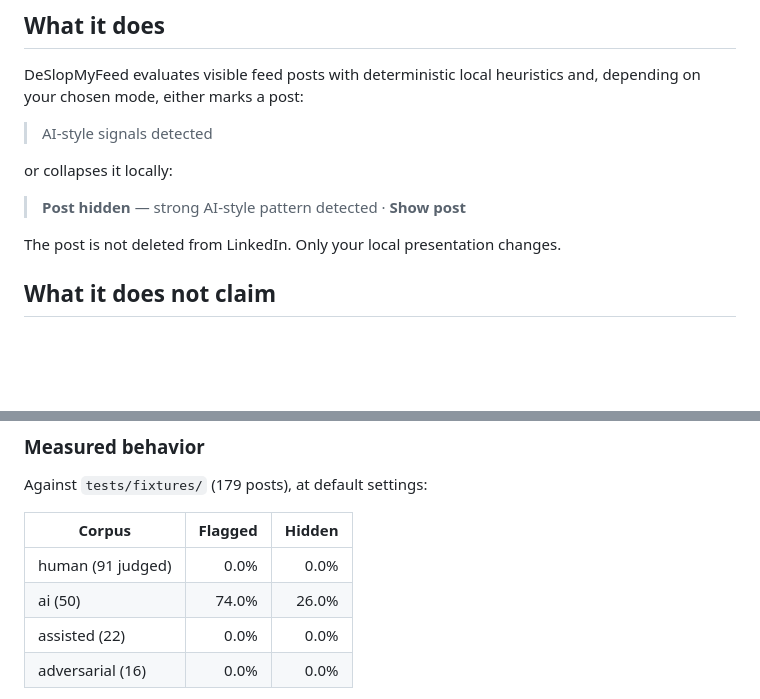
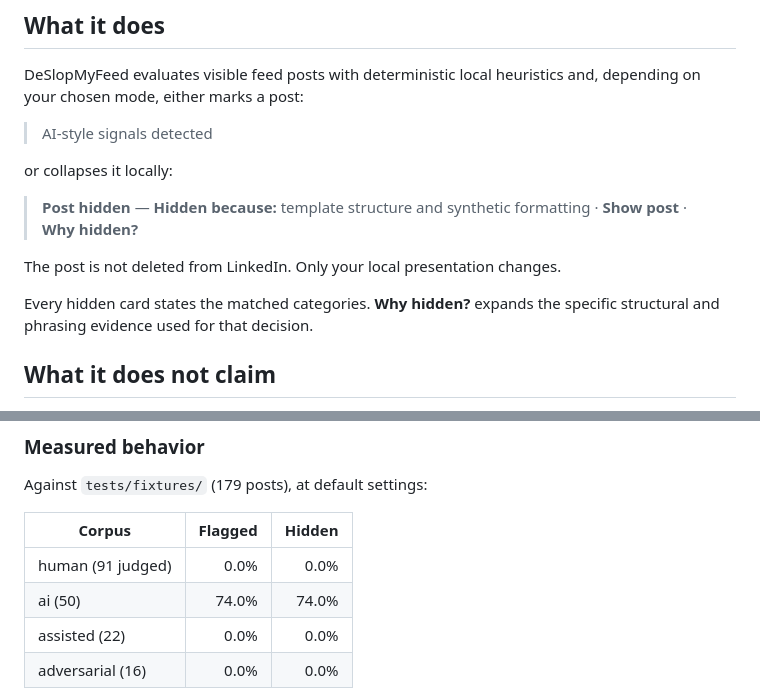
Before and after one commit to gagangulyani/deslopmyfeed, a Markdown page: README.md, 2 parts joined by grey strips. GitHub-like rendering; blank space fills up the shorter version.

Commit message:
docs: describe hidden post explanations

```diff
--- a/README.md
+++ b/README.md
@@ -25,9 +25,12 @@ and, depending on your chosen mode, either marks a post:
 
 or collapses it locally:
 
-> **Post hidden** — strong AI-style pattern detected · **Show post**
+> **Post hidden** — **Hidden because:** template structure and synthetic formatting · **Show post** · **Why hidden?**
 
 The post is not deleted from LinkedIn. Only your local presentation changes.
+
+Every hidden card states the matched categories. **Why hidden?** expands the
+specific structural and phrasing evidence used for that decision.
 
 ## What it does not claim
 
@@ -73,7 +76,7 @@ Against `tests/fixtures/` (179 posts), at default settings:
 | Corpus | Flagged | Hidden |
 | --- | ---: | ---: |
 | human (91 judged) | 0.0% | 0.0% |
-| ai (50) | 74.0% | 26.0% |
+| ai (50) | 74.0% | 74.0% |
 | assisted (22) | 0.0% | 0.0% |
 | adversarial (16) | 0.0% | 0.0% |
 
```
Also changed, not shown: RELEASE_CHECKLIST.md (+2 -2 lines).
